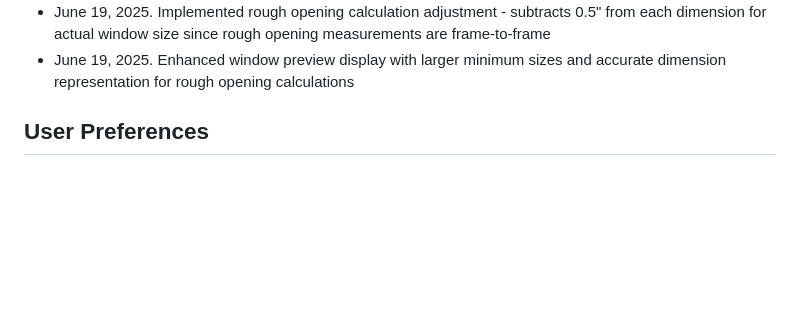
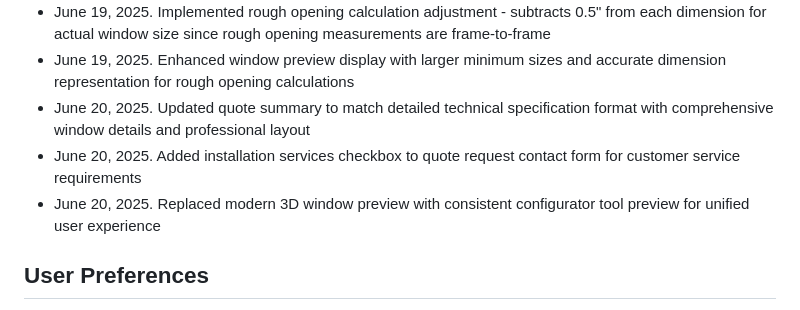
Before and after one commit to Kachinaco/Windows-and-Doors-Near-Me-LLC, a Markdown page: replit.md, the part around the change. Drawn GitHub-style; blank space fills up the shorter version.

Commit message:
Refine quote details and configurator preview, improve quote request form
Updates quote summary format, adds installation services, unifies configurator previews.

Replit-Commit-Author: Agent
Replit-Commit-Session-Id: 35932bfb-d694-442b-b6fe-f5e77688cf34
Replit-Commit-Screenshot-Url: https://storage.googleapis.com/screenshot-production-us-central1/81d300bf-3884-4909-b65c-fcc6ab2780e6/6d80d4fe-7dc7-4d50-9c3e-b9eb434b8041.jpg

```diff
--- a/replit.md
+++ b/replit.md
@@ -180,6 +180,9 @@ Changelog:
 - June 19, 2025. Moved "Add Item" button to bottom of configurator for better user workflow
 - June 19, 2025. Implemented rough opening calculation adjustment - subtracts 0.5" from each dimension for actual window size since rough opening measurements are frame-to-frame
 - June 19, 2025. Enhanced window preview display with larger minimum sizes and accurate dimension representation for rough opening calculations
+- June 20, 2025. Updated quote summary to match detailed technical specification format with comprehensive window details and professional layout
+- June 20, 2025. Added installation services checkbox to quote request contact form for customer service requirements
+- June 20, 2025. Replaced modern 3D window preview with consistent configurator tool preview for unified user experience
 
 ## User Preferences
 
```
